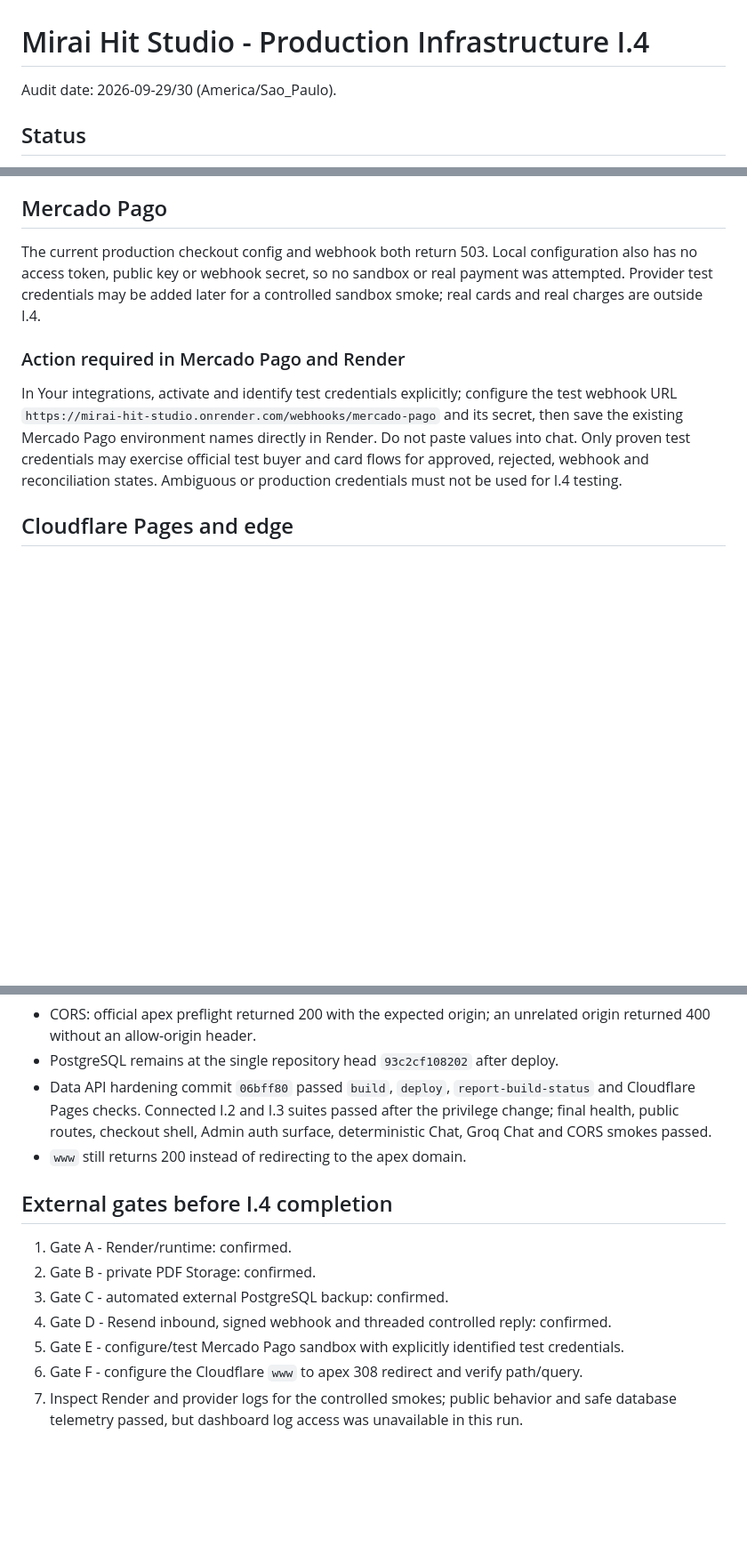
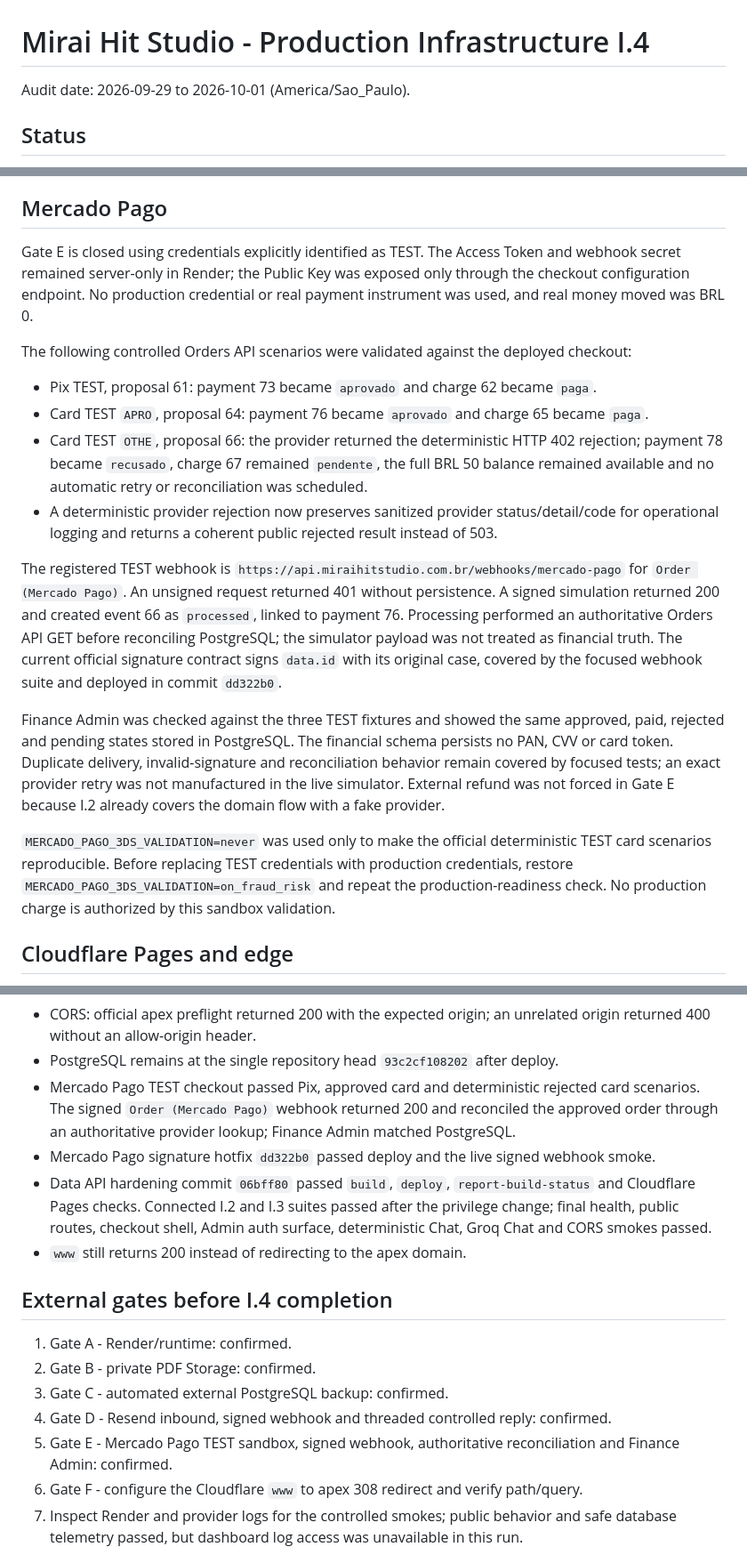
Before and after one commit to andersongaalves/mirai-hit-studio, a Markdown page: docs/PRODUCTION_INFRA_I4.md, 3 parts joined by grey strips. Shown at 89% size. Rendered like a GitHub page; blank space fills up the shorter version.

Commit message:
docs: valida Mercado Pago sandbox

```diff
--- a/docs/PRODUCTION_INFRA_I4.md
+++ b/docs/PRODUCTION_INFRA_I4.md
@@ -1,6 +1,6 @@
 # Mirai Hit Studio - Production Infrastructure I.4
 
-Audit date: 2026-09-29/30 (America/Sao_Paulo).
+Audit date: 2026-09-29 to 2026-10-01 (America/Sao_Paulo).
 
 ## Status
 
@@ -132,19 +132,40 @@ console, not hardcoded.
 
 ## Mercado Pago
 
-The current production checkout config and webhook both return 503. Local configuration
-also has no access token, public key or webhook secret, so no sandbox or real payment was
-attempted. Provider test credentials may be added later for a controlled sandbox smoke;
-real cards and real charges are outside I.4.
+Gate E is closed using credentials explicitly identified as TEST. The Access Token and
+webhook secret remained server-only in Render; the Public Key was exposed only through the
+checkout configuration endpoint. No production credential or real payment instrument was
+used, and real money moved was BRL 0.
 
-### Action required in Mercado Pago and Render
+The following controlled Orders API scenarios were validated against the deployed checkout:
 
-In Your integrations, activate and identify test credentials explicitly; configure the
-test webhook URL `https://mirai-hit-studio.onrender.com/webhooks/mercado-pago` and its
-secret, then save the existing Mercado Pago environment names directly in Render. Do not
-paste values into chat. Only proven test credentials may exercise official test buyer and
-card flows for approved, rejected, webhook and reconciliation states. Ambiguous or
-production credentials must not be used for I.4 testing.
+- Pix TEST, proposal 61: payment 73 became `aprovado` and charge 62 became `paga`.
+- Card TEST `APRO`, proposal 64: payment 76 became `aprovado` and charge 65 became `paga`.
+- Card TEST `OTHE`, proposal 66: the provider returned the deterministic HTTP 402 rejection;
+  payment 78 became `recusado`, charge 67 remained `pendente`, the full BRL 50 balance
+  remained available and no automatic retry or reconciliation was scheduled.
+- A deterministic provider rejection now preserves sanitized provider status/detail/code
+  for operational logging and returns a coherent public rejected result instead of 503.
+
+The registered TEST webhook is
+`https://api.miraihitstudio.com.br/webhooks/mercado-pago` for `Order (Mercado Pago)`.
+An unsigned request returned 401 without persistence. A signed simulation returned 200 and
+created event 66 as `processed`, linked to payment 76. Processing performed an authoritative
+Orders API GET before reconciling PostgreSQL; the simulator payload was not treated as
+financial truth. The current official signature contract signs `data.id` with its original
+case, covered by the focused webhook suite and deployed in commit `dd322b0`.
+
+Finance Admin was checked against the three TEST fixtures and showed the same approved,
+paid, rejected and pending states stored in PostgreSQL. The financial schema persists no
+PAN, CVV or card token. Duplicate delivery, invalid-signature and reconciliation behavior
+remain covered by focused tests; an exact provider retry was not manufactured in the live
+simulator. External refund was not forced in Gate E because I.2 already covers the domain
+flow with a fake provider.
+
+`MERCADO_PAGO_3DS_VALIDATION=never` was used only to make the official deterministic TEST
+card scenarios reproducible. Before replacing TEST credentials with production credentials,
+restore `MERCADO_PAGO_3DS_VALIDATION=on_fraud_risk` and repeat the production-readiness
+check. No production charge is authorized by this sandbox validation.
 
 ## Cloudflare Pages and edge
 
@@ -273,6 +295,10 @@ bodies, phone numbers or payment tokens.
 - CORS: official apex preflight returned 200 with the expected origin; an unrelated
   origin returned 400 without an allow-origin header.
 - PostgreSQL remains at the single repository head `93c2cf108202` after deploy.
+- Mercado Pago TEST checkout passed Pix, approved card and deterministic rejected card
+  scenarios. The signed `Order (Mercado Pago)` webhook returned 200 and reconciled the
+  approved order through an authoritative provider lookup; Finance Admin matched PostgreSQL.
+- Mercado Pago signature hotfix `dd322b0` passed deploy and the live signed webhook smoke.
 - Data API hardening commit `06bff80` passed `build`, `deploy`,
   `report-build-status` and Cloudflare Pages checks. Connected I.2 and I.3 suites passed
   after the privilege change; final health, public routes, checkout shell, Admin auth
@@ -285,7 +311,8 @@ bodies, phone numbers or payment tokens.
 2. Gate B - private PDF Storage: confirmed.
 3. Gate C - automated external PostgreSQL backup: confirmed.
 4. Gate D - Resend inbound, signed webhook and threaded controlled reply: confirmed.
-5. Gate E - configure/test Mercado Pago sandbox with explicitly identified test credentials.
+5. Gate E - Mercado Pago TEST sandbox, signed webhook, authoritative reconciliation and
+   Finance Admin: confirmed.
 6. Gate F - configure the Cloudflare `www` to apex 308 redirect and verify path/query.
 7. Inspect Render and provider logs for the controlled smokes; public behavior and safe
    database telemetry passed, but dashboard log access was unavailable in this run.
```
Also changed, not shown: other parts of docs/PRODUCTION_INFRA_I4.md (+3 -2 lines), docs/ROADMAP.md (+4 -3 lines).
